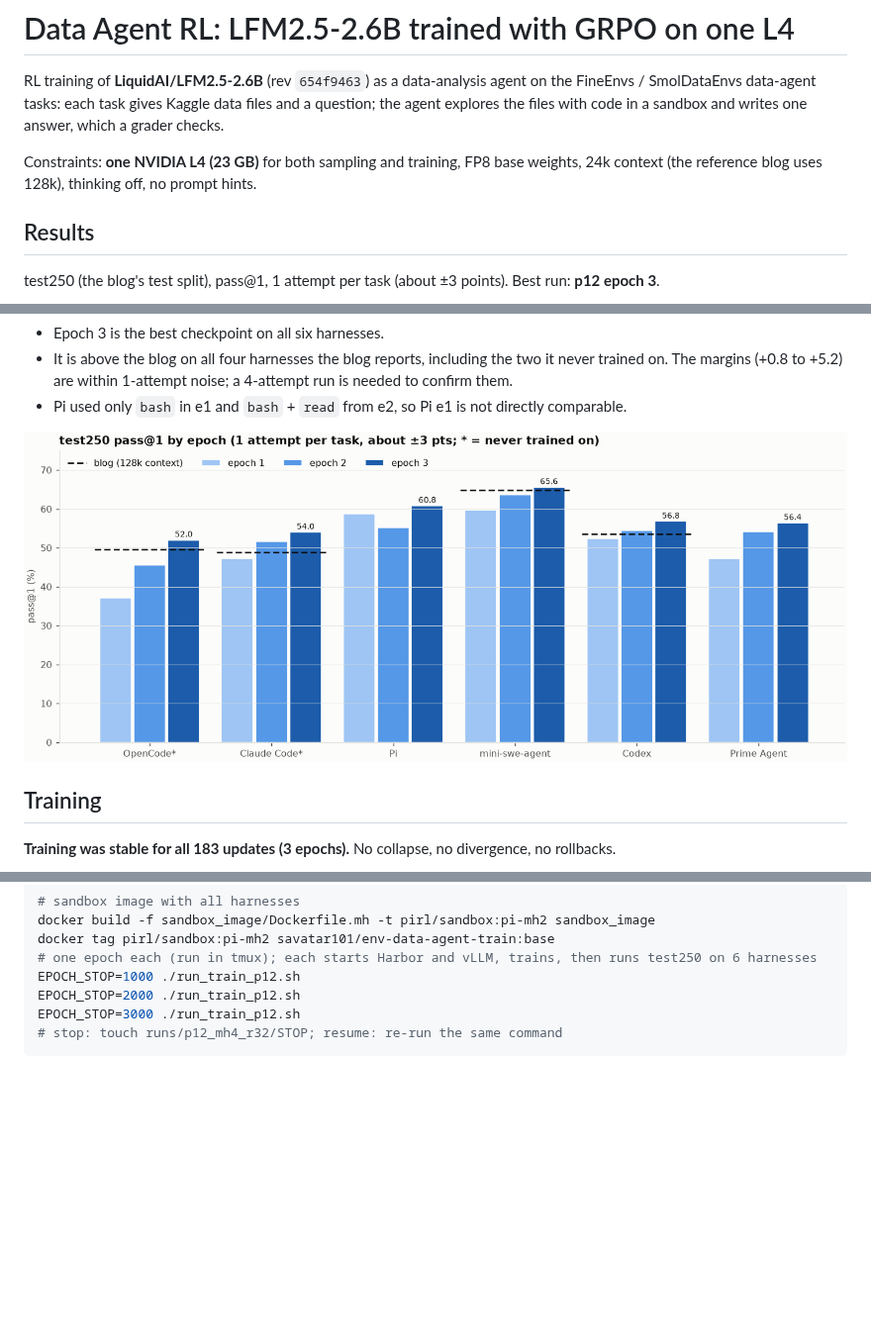
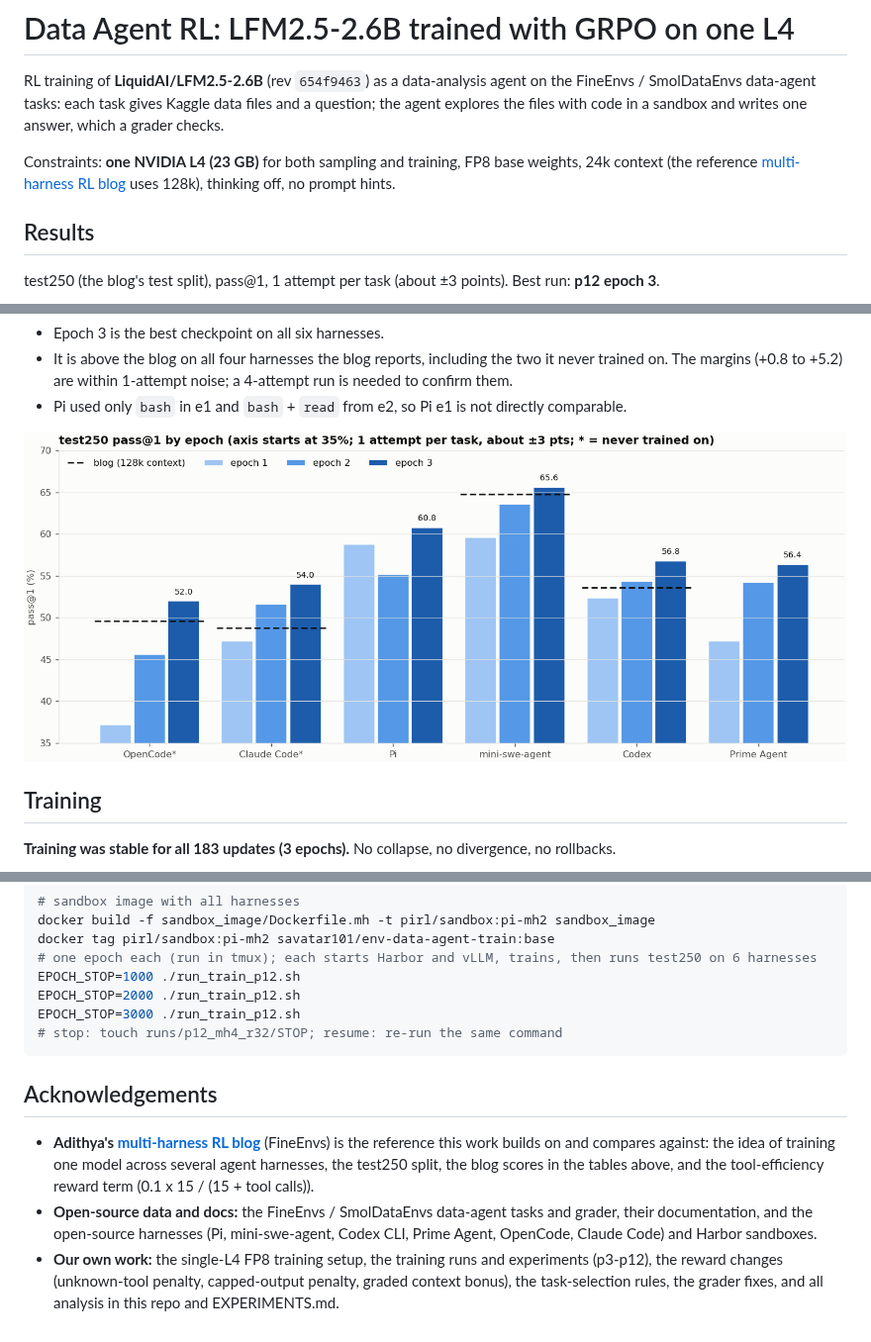
Before and after one commit to Makireddyvighnesh/lfm2.5-data-agent-grpo, a Markdown page: README.md, 3 parts joined by grey strips. Shown at 99% size. Drawn GitHub-style; pictures changed too: plots/p12_test250.png; blank space fills up the shorter version.

Commit message:
README: credit Adithya's multi-harness RL blog and open-source data; test250 plot axis from 35%
Co-Authored-By: Claude Opus 5.5 <noreply@anthropic.com>

````diff
--- a/README.md
+++ b/README.md
@@ -5,7 +5,7 @@ data-agent tasks: each task gives Kaggle data files and a question; the agent ex
 sandbox and writes one answer, which a grader checks.
 
 Constraints: **one NVIDIA L4 (23 GB)** for both sampling and training, FP8 base weights, 24k context
-(the reference blog uses 128k), thinking off, no prompt hints.
+(the reference [multi-harness RL blog](https://huggingface.co/spaces/FineEnvs/multi-harness-rl) uses 128k), thinking off, no prompt hints.
 
 ## Results
 
@@ -170,3 +170,14 @@ EPOCH_STOP=2000 ./run_train_p12.sh
 EPOCH_STOP=3000 ./run_train_p12.sh
 # stop: touch runs/p12_mh4_r32/STOP; resume: re-run the same command
 ```
+
+## Acknowledgements
+
+- **Adithya's [multi-harness RL blog](https://huggingface.co/spaces/FineEnvs/multi-harness-rl)** (FineEnvs) is the reference this work builds on and compares against:
+  the idea of training one model across several agent harnesses, the test250 split, the blog scores in the tables
+  above, and the tool-efficiency reward term (0.1 x 15 / (15 + tool calls)).
+- **Open-source data and docs:** the FineEnvs / SmolDataEnvs data-agent tasks and grader, their documentation, and
+  the open-source harnesses (Pi, mini-swe-agent, Codex CLI, Prime Agent, OpenCode, Claude Code) and Harbor sandboxes.
+- **Our own work:** the single-L4 FP8 training setup, the training runs and experiments (p3-p12), the reward
+  changes (unknown-tool penalty, capped-output penalty, graded context bonus), the task-selection rules, the
+  grader fixes, and all analysis in this repo and EXPERIMENTS.md.
````
Also changed, not shown: plots/p12_behaviour.png, plots/p12_stability.png, 1 other file.
